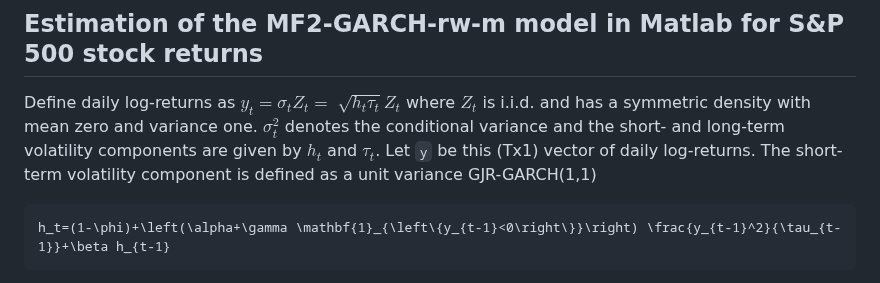
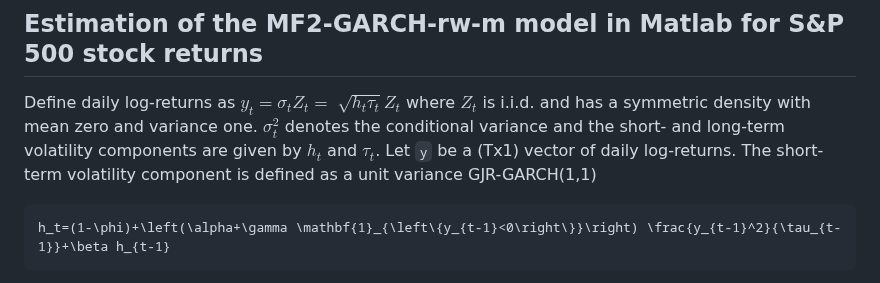
Before and after one commit to juliustheodor/mf2garch, a Markdown page: README.md, the part around the change. Rendered like a GitHub page.

````diff
--- a/README.md
+++ b/README.md
@@ -23,7 +23,7 @@ We do not assume any responsibilities for results produced with the available co
 # Applications
 
 ## Estimation of the MF2-GARCH-rw-m model in Matlab for S&P 500 stock returns
-Define daily log-returns as $y_t=\sigma_t Z_t=$ $\sqrt{h_t \tau_t} Z_t$ where $Z_t$ is i.i.d. and has a symmetric density with mean zero and variance one. $\sigma_t^2$ denotes the conditional variance and the short- and long-term volatility components are given by $h_t$ and $\tau_t$. Let `y` be this (Tx1) vector of daily log-returns. The short-term volatility component is defined as a unit variance GJR-GARCH(1,1)
+Define daily log-returns as $y_t=\sigma_t Z_t=$ $\sqrt{h_t \tau_t} Z_t$ where $Z_t$ is i.i.d. and has a symmetric density with mean zero and variance one. $\sigma_t^2$ denotes the conditional variance and the short- and long-term volatility components are given by $h_t$ and $\tau_t$. Let `y` be a (Tx1) vector of daily log-returns. The short-term volatility component is defined as a unit variance GJR-GARCH(1,1)
 ```math
 h_t=(1-\phi)+\left(\alpha+\gamma \mathbf{1}_{\left\{y_{t-1}<0\right\}}\right) \frac{y_{t-1}^2}{\tau_{t-1}}+\beta h_{t-1}
 ```
````
